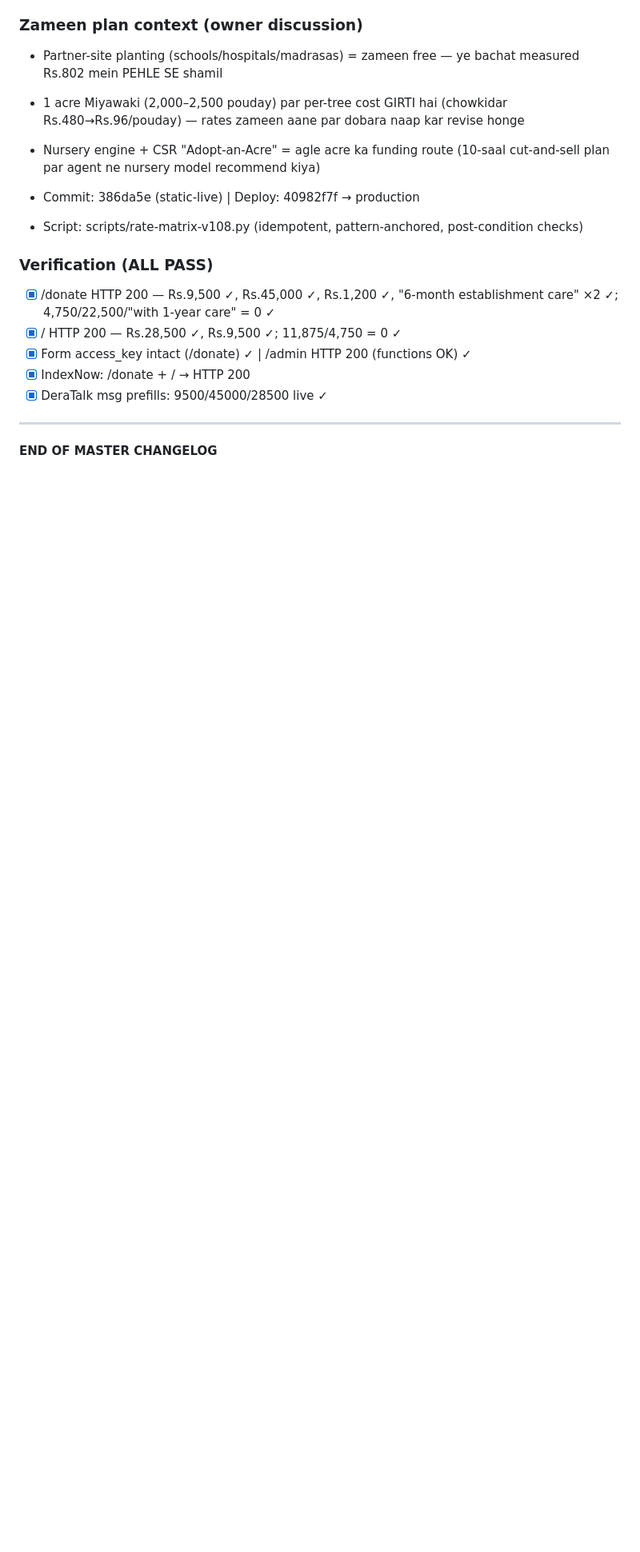
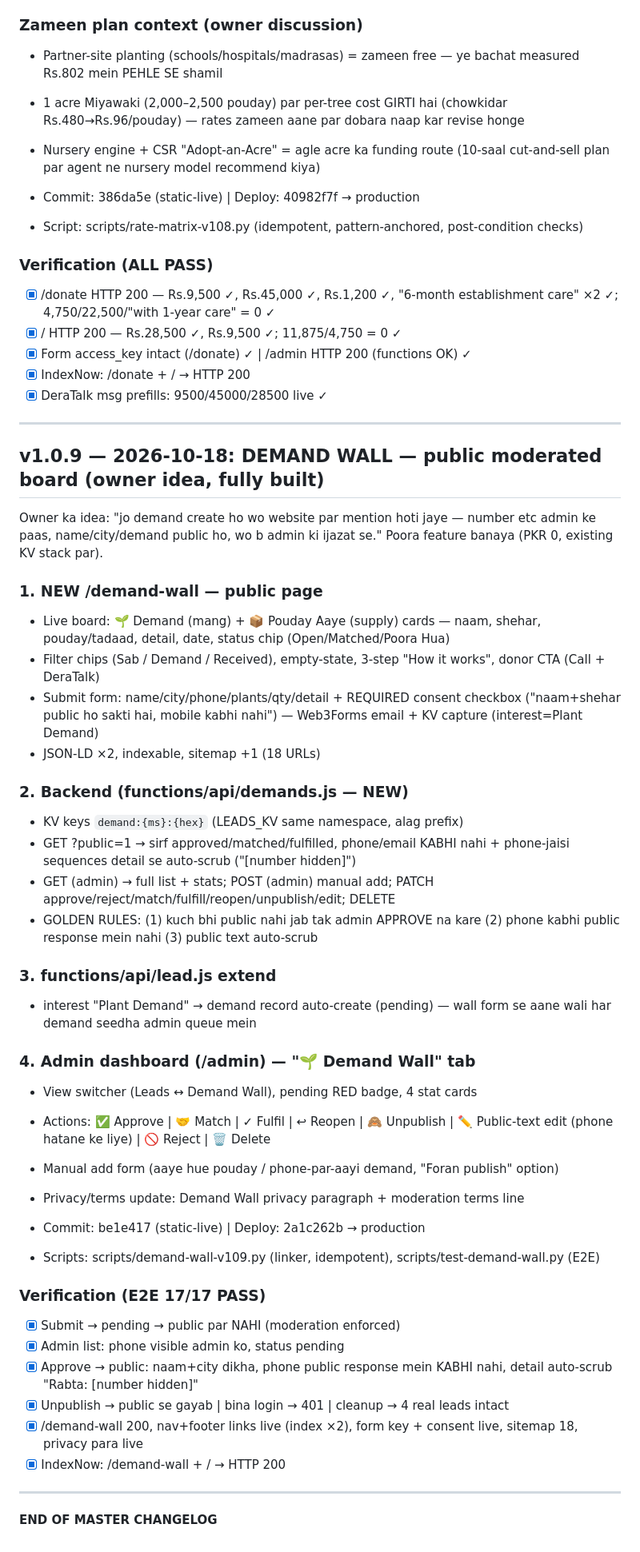
Before and after one commit to drahmad1989/shajardost-com, a Markdown page: SHAJARDOST-CHANGELOG.md, the part around the change. Shown at 80% size. Drawn GitHub-style; blank space fills up the shorter version.

Commit message:
changelog: v1.0.9 entry — demand wall E2E 17/17 PASS

```diff
--- a/SHAJARDOST-CHANGELOG.md
+++ b/SHAJARDOST-CHANGELOG.md
@@ -531,4 +531,42 @@ Owner ne CARE COST REPORT diya (500 pouday: paani 96k + chowkidar 240k + bijli 3
 
 ---
 
+## v1.0.9 — 2026-10-18: DEMAND WALL — public moderated board (owner idea, fully built)
+
+Owner ka idea: "jo demand create ho wo website par mention hoti jaye — number etc admin ke paas, name/city/demand public ho, wo b admin ki ijazat se." Poora feature banaya (PKR 0, existing KV stack par).
+
+### 1. NEW /demand-wall — public page
+- Live board: 🌱 Demand (mang) + 📦 Pouday Aaye (supply) cards — naam, shehar, pouday/tadaad, detail, date, status chip (Open/Matched/Poora Hua)
+- Filter chips (Sab / Demand / Received), empty-state, 3-step "How it works", donor CTA (Call + DeraTalk)
+- Submit form: name/city/phone/plants/qty/detail + REQUIRED consent checkbox ("naam+shehar public ho sakti hai, mobile kabhi nahi") — Web3Forms email + KV capture (interest=Plant Demand)
+- JSON-LD ×2, indexable, sitemap +1 (18 URLs)
+
+### 2. Backend (functions/api/demands.js — NEW)
+- KV keys `demand:{ms}:{hex}` (LEADS_KV same namespace, alag prefix)
+- GET ?public=1 → sirf approved/matched/fulfilled, phone/email KABHI nahi + phone-jaisi sequences detail se auto-scrub ("[number hidden]")
+- GET (admin) → full list + stats; POST (admin) manual add; PATCH approve/reject/match/fulfill/reopen/unpublish/edit; DELETE
+- GOLDEN RULES: (1) kuch bhi public nahi jab tak admin APPROVE na kare (2) phone kabhi public response mein nahi (3) public text auto-scrub
+
+### 3. functions/api/lead.js extend
+- interest "Plant Demand" → demand record auto-create (pending) — wall form se aane wali har demand seedha admin queue mein
+
+### 4. Admin dashboard (/admin) — "🌱 Demand Wall" tab
+- View switcher (Leads ↔ Demand Wall), pending RED badge, 4 stat cards
+- Actions: ✅ Approve | 🤝 Match | ✓ Fulfil | ↩ Reopen | 🙈 Unpublish | ✏️ Public-text edit (phone hatane ke liye) | 🚫 Reject | 🗑 Delete
+- Manual add form (aaye hue pouday / phone-par-aayi demand, "Foran publish" option)
+- Privacy/terms update: Demand Wall privacy paragraph + moderation terms line
+
+- Commit: be1e417 (static-live) | Deploy: 2a1c262b → production
+- Scripts: scripts/demand-wall-v109.py (linker, idempotent), scripts/test-demand-wall.py (E2E)
+
+### Verification (E2E 17/17 PASS)
+- [x] Submit → pending → public par NAHI (moderation enforced)
+- [x] Admin list: phone visible admin ko, status pending
+- [x] Approve → public: naam+city dikha, phone public response mein KABHI nahi, detail auto-scrub "Rabta: [number hidden]"
+- [x] Unpublish → public se gayab | bina login → 401 | cleanup → 4 real leads intact
+- [x] /demand-wall 200, nav+footer links live (index ×2), form key + consent live, sitemap 18, privacy para live
+- [x] IndexNow: /demand-wall + / → HTTP 200
+
+---
+
 **END OF MASTER CHANGELOG**
```
